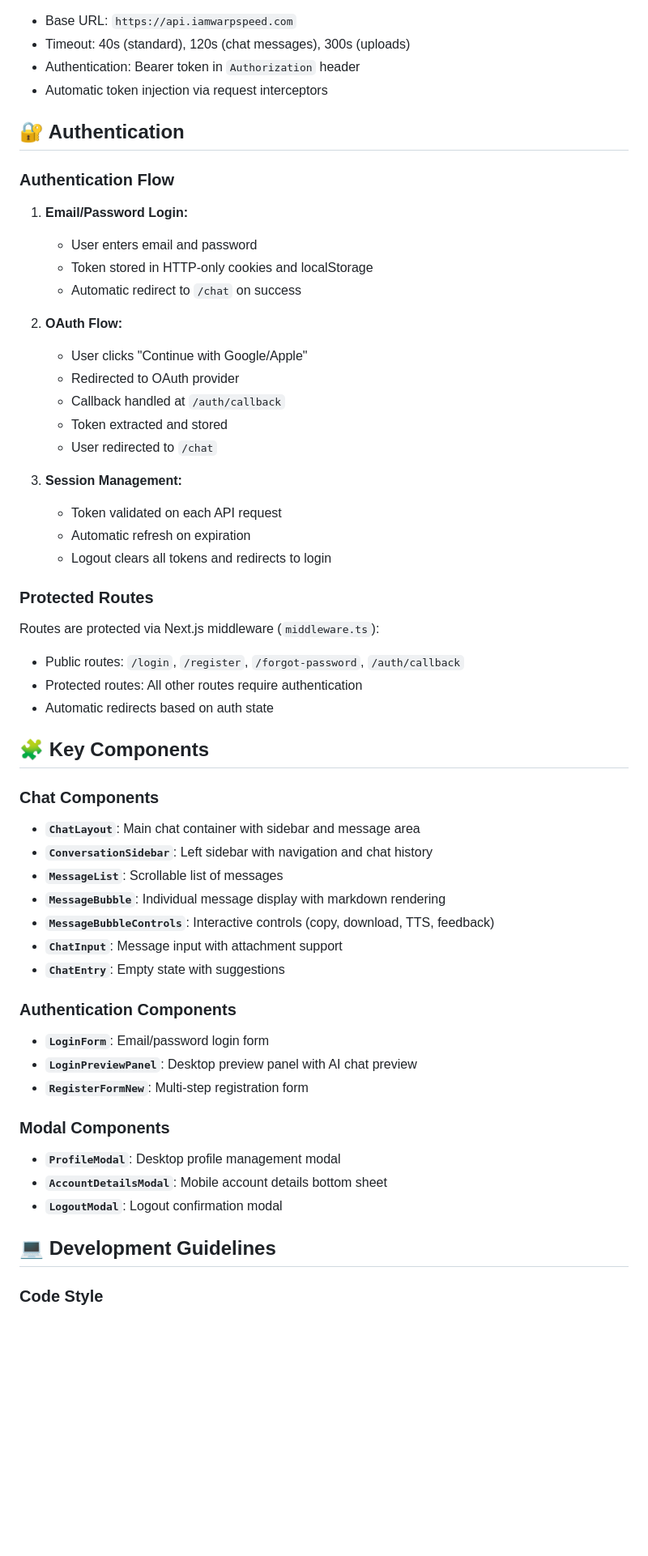
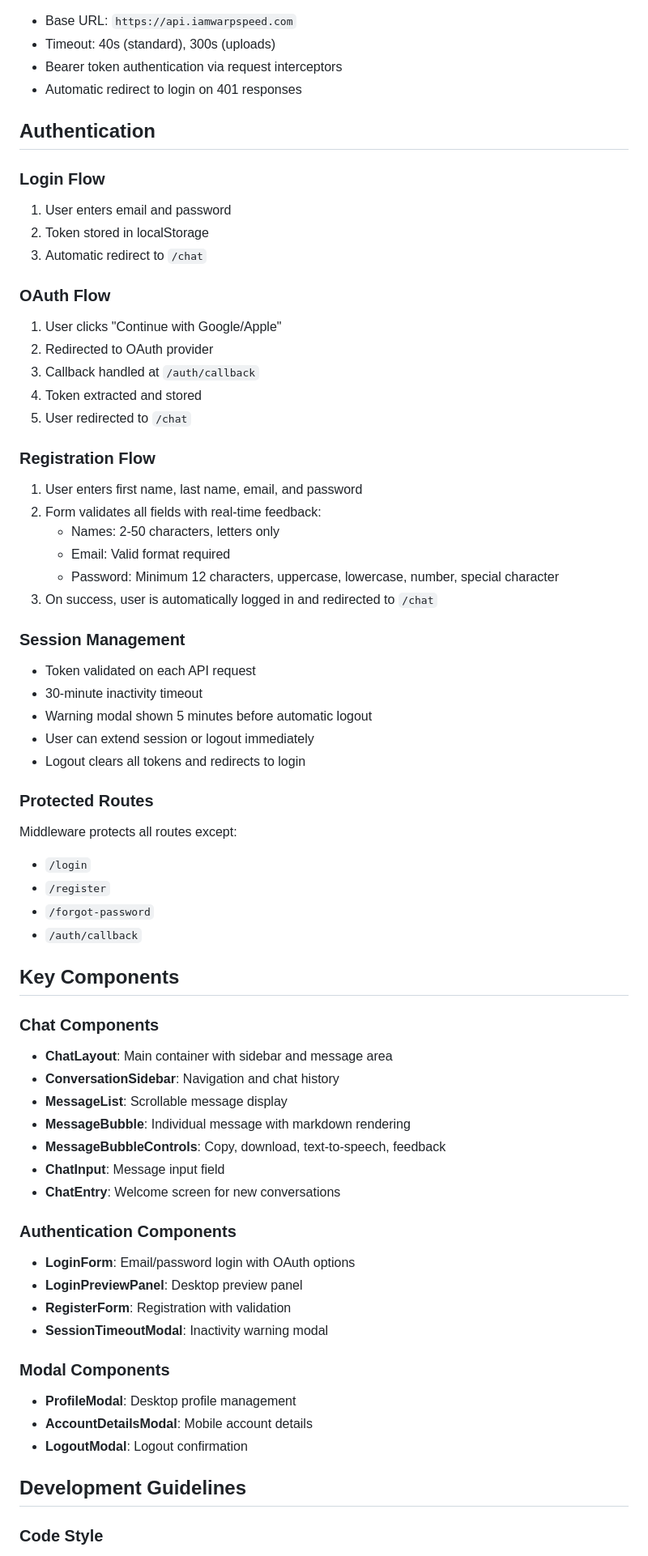
Before and after one commit to Joseph-Mutua/ai-chat-web-portal, a Markdown page: README.md, the part around one of its changes. Shown at 81% size. GitHub-like rendering; blank space fills up the shorter version.

```diff
--- a/README.md
+++ b/README.md
@@ -239,63 +215,75 @@ The API client is configured in `src/lib/api/base.ts`:
 - Base URL: `https://api.iamwarpspeed.com`
-- Timeout: 40s (standard), 120s (chat messages), 300s (uploads)
-- Authentication: Bearer token in `Authorization` header
-- Automatic token injection via request interceptors
+- Timeout: 40s (standard), 300s (uploads)
+- Bearer token authentication via request interceptors
+- Automatic redirect to login on 401 responses
 
-## 🔐 Authentication
+## Authentication
 
-### Authentication Flow
+### Login Flow
 
-1. **Email/Password Login:**
-   - User enters email and password
-   - Token stored in HTTP-only cookies and localStorage
-   - Automatic redirect to `/chat` on success
+1. User enters email and password
+2. Token stored in localStorage
+3. Automatic redirect to `/chat`
 
-2. **OAuth Flow:**
-   - User clicks "Continue with Google/Apple"
-   - Redirected to OAuth provider
-   - Callback handled at `/auth/callback`
-   - Token extracted and stored
-   - User redirected to `/chat`
+### OAuth Flow
 
-3. **Session Management:**
-   - Token validated on each API request
-   - Automatic refresh on expiration
-   - Logout clears all tokens and redirects to login
+1. User clicks "Continue with Google/Apple"
+2. Redirected to OAuth provider
+3. Callback handled at `/auth/callback`
+4. Token extracted and stored
+5. User redirected to `/chat`
+
+### Registration Flow
+
+1. User enters first name, last name, email, and password
+2. Form validates all fields with real-time feedback:
+   - Names: 2-50 characters, letters only
+   - Email: Valid format required
+   - Password: Minimum 12 characters, uppercase, lowercase, number, special character
+3. On success, user is automatically logged in and redirected to `/chat`
+
+### Session Management
+
+- Token validated on each API request
+- 30-minute inactivity timeout
+- Warning modal shown 5 minutes before automatic logout
+- User can extend session or logout immediately
+- Logout clears all tokens and redirects to login
 
 ### Protected Routes
 
-Routes are protected via Next.js middleware (`middleware.ts`):
-- Public routes: `/login`, `/register`, `/forgot-password`, `/auth/callback`
-- Protected routes: All other routes require authentication
-- Automatic redirects based on auth state
+Middleware protects all routes except:
+- `/login`
+- `/register`
+- `/forgot-password`
+- `/auth/callback`
 
-## 🧩 Key Components
+## Key Components
 
 ### Chat Components
 
-- **`ChatLayout`**: Main chat container with sidebar and message area
-- **`ConversationSidebar`**: Left sidebar with navigation and chat history
-- **`MessageList`**: Scrollable list of messages
-- **`MessageBubble`**: Individual message display with markdown rendering
-- **`MessageBubbleControls`**: Interactive controls (copy, download, TTS, feedback)
-- **`ChatInput`**: Message input with attachment support
-- **`ChatEntry`**: Empty state with suggestions
+- **ChatLayout**: Main container with sidebar and message area
+- **ConversationSidebar**: Navigation and chat history
+- **MessageList**: Scrollable message display
+- **MessageBubble**: Individual message with markdown rendering
+- **MessageBubbleControls**: Copy, download, text-to-speech, feedback
+- **ChatInput**: Message input field
+- **ChatEntry**: Welcome screen for new conversations
 
 ### Authentication Components
 
-- **`LoginForm`**: Email/password login form
-- **`LoginPreviewPanel`**: Desktop preview panel with AI chat preview
-- **`RegisterFormNew`**: Multi-step registration form
+- **LoginForm**: Email/password login with OAuth options
+- **LoginPreviewPanel**: Desktop preview panel
+- **RegisterForm**: Registration with validation
+- **SessionTimeoutModal**: Inactivity warning modal
 
 ### Modal Components
 
-- **`ProfileModal`**: Desktop profile management modal
-- **`AccountDetailsModal`**: Mobile account details bottom sheet
-- **`LogoutModal`**: Logout confirmation modal
+- **ProfileModal**: Desktop profile management
+- **AccountDetailsModal**: Mobile account details
+- **LogoutModal**: Logout confirmation
 
-
-
-## 💻 Development Guidelines
+## Development Guidelines
 
 ### Code Style
 
```
Also changed, not shown: other parts of README.md (+119 -188 lines).
